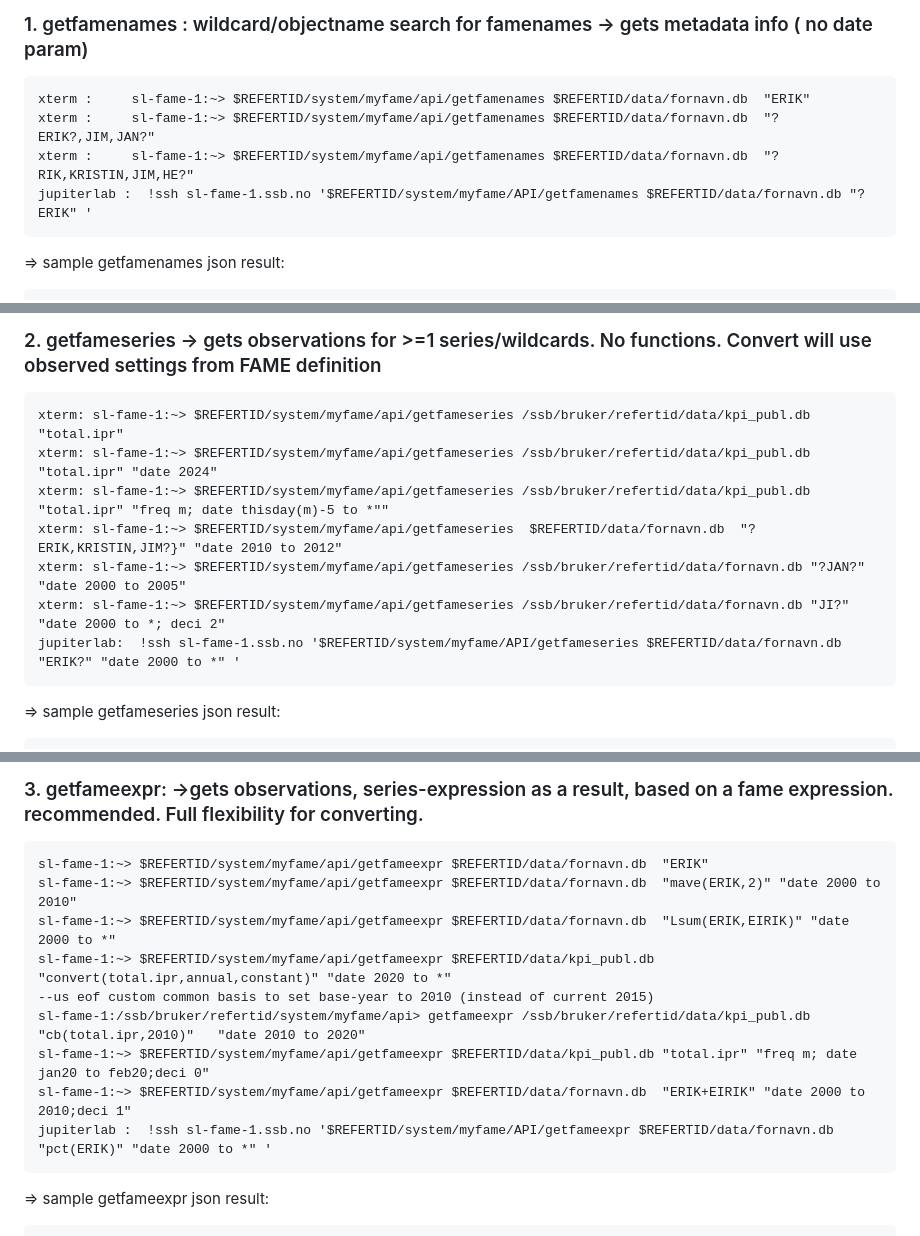
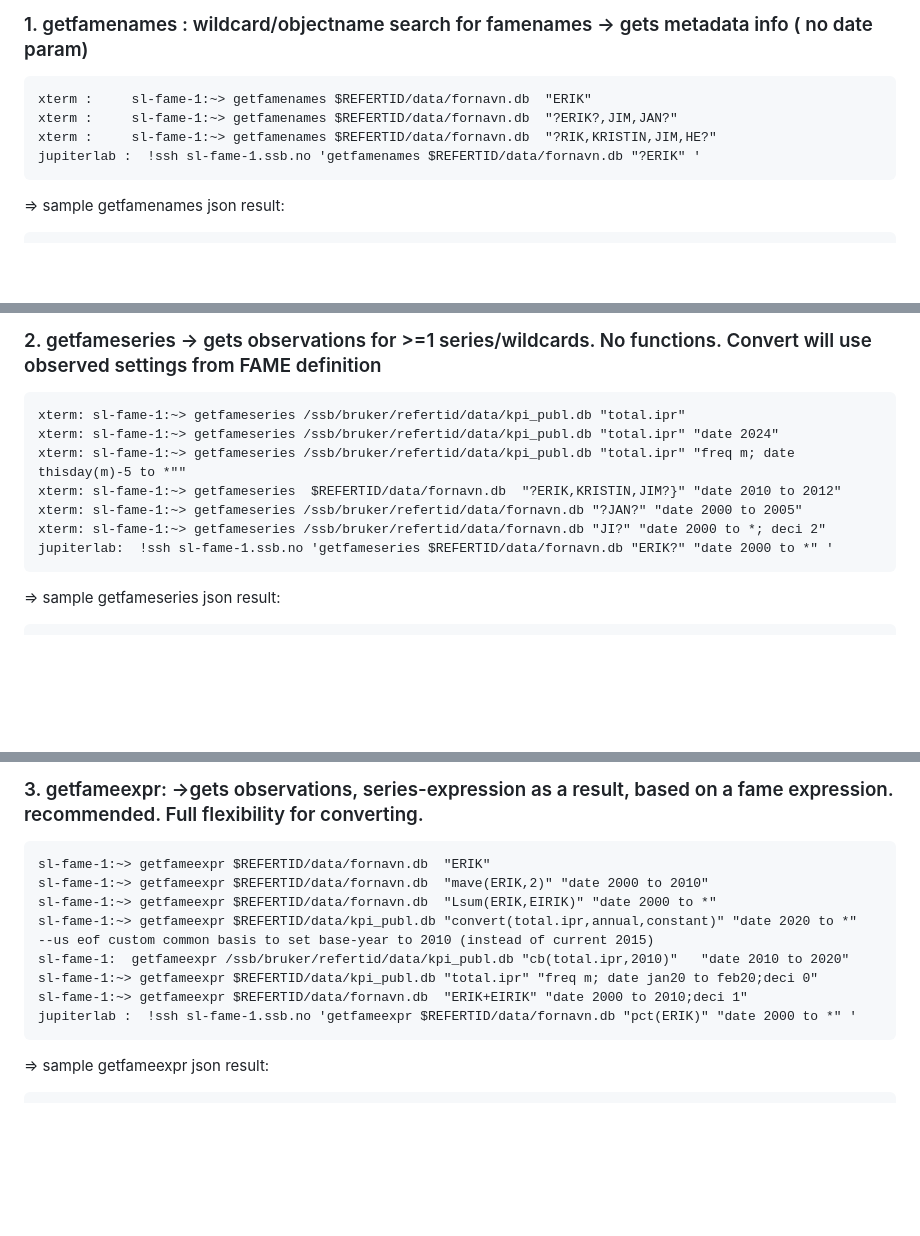
Before and after one commit to eriksoeb/getfame, a Markdown page: README.md, 3 parts joined by grey strips. Drawn GitHub-style; blank space fills up the shorter version.

````diff
--- a/README.md
+++ b/README.md
@@ -22,10 +22,10 @@ Using fameexpressions you can evaluate series-expressions, converting, summing a
 ### 1. getfamenames :  wildcard/objectname search for famenames -> gets metadata info ( no date param)
 
 ```
-xterm :     sl-fame-1:~> $REFERTID/system/myfame/api/getfamenames $REFERTID/data/fornavn.db  "ERIK"
-xterm :     sl-fame-1:~> $REFERTID/system/myfame/api/getfamenames $REFERTID/data/fornavn.db  "?ERIK?,JIM,JAN?"
-xterm :     sl-fame-1:~> $REFERTID/system/myfame/api/getfamenames $REFERTID/data/fornavn.db  "?RIK,KRISTIN,JIM,HE?"
-jupiterlab :  !ssh sl-fame-1.ssb.no '$REFERTID/system/myfame/API/getfamenames $REFERTID/data/fornavn.db "?ERIK" '
+xterm :     sl-fame-1:~> getfamenames $REFERTID/data/fornavn.db  "ERIK"
+xterm :     sl-fame-1:~> getfamenames $REFERTID/data/fornavn.db  "?ERIK?,JIM,JAN?"
+xterm :     sl-fame-1:~> getfamenames $REFERTID/data/fornavn.db  "?RIK,KRISTIN,JIM,HE?"
+jupiterlab :  !ssh sl-fame-1.ssb.no 'getfamenames $REFERTID/data/fornavn.db "?ERIK" '
 ```
 => sample getfamenames json result:
 ```
@@ -47,13 +47,13 @@ jupiterlab :  !ssh sl-fame-1.ssb.no '$REFERTID/system/myfame/API/getfamenames $R
 
 ### 2. getfameseries  -> gets observations for >=1 series/wildcards. No functions.  Convert will use observed settings from FAME definition
 ```
-xterm: sl-fame-1:~> $REFERTID/system/myfame/api/getfameseries /ssb/bruker/refertid/data/kpi_publ.db "total.ipr"
-xterm: sl-fame-1:~> $REFERTID/system/myfame/api/getfameseries /ssb/bruker/refertid/data/kpi_publ.db "total.ipr" "date 2024"
-xterm: sl-fame-1:~> $REFERTID/system/myfame/api/getfameseries /ssb/bruker/refertid/data/kpi_publ.db "total.ipr" "freq m; date thisday(m)-5 to *""
-xterm: sl-fame-1:~> $REFERTID/system/myfame/api/getfameseries  $REFERTID/data/fornavn.db  "?ERIK,KRISTIN,JIM?}" "date 2010 to 2012"
-xterm: sl-fame-1:~> $REFERTID/system/myfame/api/getfameseries /ssb/bruker/refertid/data/fornavn.db "?JAN?" "date 2000 to 2005"
-xterm: sl-fame-1:~> $REFERTID/system/myfame/api/getfameseries /ssb/bruker/refertid/data/fornavn.db "JI?" "date 2000 to *; deci 2"
-jupiterlab:  !ssh sl-fame-1.ssb.no '$REFERTID/system/myfame/API/getfameseries $REFERTID/data/fornavn.db "ERIK?" "date 2000 to *" '
+xterm: sl-fame-1:~> getfameseries /ssb/bruker/refertid/data/kpi_publ.db "total.ipr"
+xterm: sl-fame-1:~> getfameseries /ssb/bruker/refertid/data/kpi_publ.db "total.ipr" "date 2024"
+xterm: sl-fame-1:~> getfameseries /ssb/bruker/refertid/data/kpi_publ.db "total.ipr" "freq m; date thisday(m)-5 to *""
+xterm: sl-fame-1:~> getfameseries  $REFERTID/data/fornavn.db  "?ERIK,KRISTIN,JIM?}" "date 2010 to 2012"
+xterm: sl-fame-1:~> getfameseries /ssb/bruker/refertid/data/fornavn.db "?JAN?" "date 2000 to 2005"
+xterm: sl-fame-1:~> getfameseries /ssb/bruker/refertid/data/fornavn.db "JI?" "date 2000 to *; deci 2"
+jupiterlab:  !ssh sl-fame-1.ssb.no 'getfameseries $REFERTID/data/fornavn.db "ERIK?" "date 2000 to *" '
 ```
 => sample getfameseries json result:
   ```
@@ -106,15 +106,15 @@ jupiterlab:  !ssh sl-fame-1.ssb.no '$REFERTID/system/myfame/API/getfameseries $R
 
 ### 3. getfameexpr:  ->gets observations, series-expression as a result, based on a fame expression. recommended. Full flexibility for converting.
 ```
-sl-fame-1:~> $REFERTID/system/myfame/api/getfameexpr $REFERTID/data/fornavn.db  "ERIK"
-sl-fame-1:~> $REFERTID/system/myfame/api/getfameexpr $REFERTID/data/fornavn.db  "mave(ERIK,2)" "date 2000 to 2010"
-sl-fame-1:~> $REFERTID/system/myfame/api/getfameexpr $REFERTID/data/fornavn.db  "Lsum(ERIK,EIRIK)" "date 2000 to *"
-sl-fame-1:~> $REFERTID/system/myfame/api/getfameexpr $REFERTID/data/kpi_publ.db "convert(total.ipr,annual,constant)" "date 2020 to *"
+sl-fame-1:~> getfameexpr $REFERTID/data/fornavn.db  "ERIK"
+sl-fame-1:~> getfameexpr $REFERTID/data/fornavn.db  "mave(ERIK,2)" "date 2000 to 2010"
+sl-fame-1:~> getfameexpr $REFERTID/data/fornavn.db  "Lsum(ERIK,EIRIK)" "date 2000 to *"
+sl-fame-1:~> getfameexpr $REFERTID/data/kpi_publ.db "convert(total.ipr,annual,constant)" "date 2020 to *"
 --us eof custom common basis to set base-year to 2010 (instead of current 2015)
-sl-fame-1:/ssb/bruker/refertid/system/myfame/api> getfameexpr /ssb/bruker/refertid/data/kpi_publ.db "cb(total.ipr,2010)"   "date 2010 to 2020"
-sl-fame-1:~> $REFERTID/system/myfame/api/getfameexpr $REFERTID/data/kpi_publ.db "total.ipr" "freq m; date jan20 to feb20;deci 0"
-sl-fame-1:~> $REFERTID/system/myfame/api/getfameexpr $REFERTID/data/fornavn.db  "ERIK+EIRIK" "date 2000 to 2010;deci 1"
-jupiterlab :  !ssh sl-fame-1.ssb.no '$REFERTID/system/myfame/API/getfameexpr $REFERTID/data/fornavn.db "pct(ERIK)" "date 2000 to *" '
+sl-fame-1:  getfameexpr /ssb/bruker/refertid/data/kpi_publ.db "cb(total.ipr,2010)"   "date 2010 to 2020"
+sl-fame-1:~> getfameexpr $REFERTID/data/kpi_publ.db "total.ipr" "freq m; date jan20 to feb20;deci 0"
+sl-fame-1:~> getfameexpr $REFERTID/data/fornavn.db  "ERIK+EIRIK" "date 2000 to 2010;deci 1"
+jupiterlab :  !ssh sl-fame-1.ssb.no 'getfameexpr $REFERTID/data/fornavn.db "pct(ERIK)" "date 2000 to *" '
 ```
 => sample getfameexpr json result:
  ```
````
